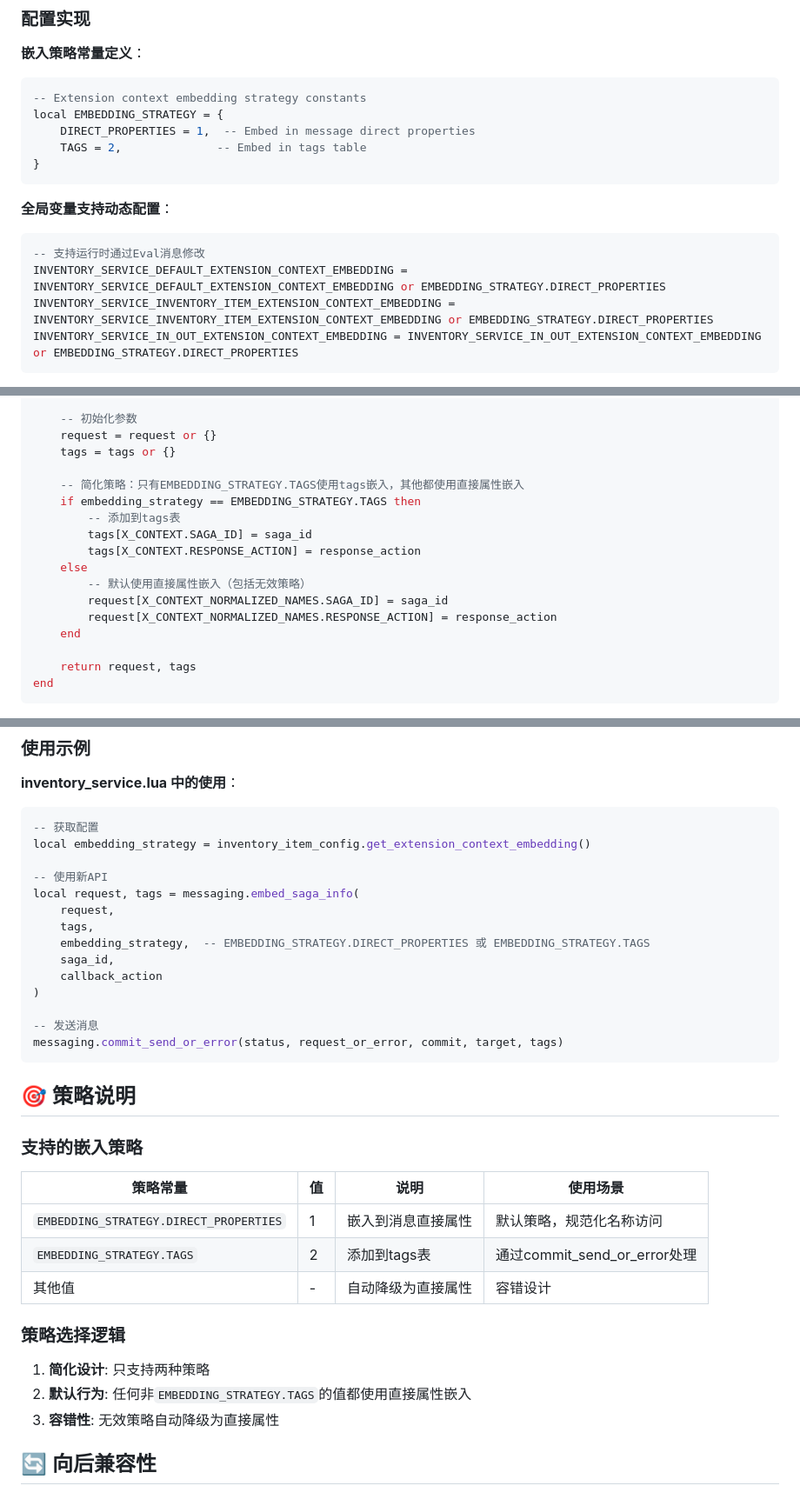
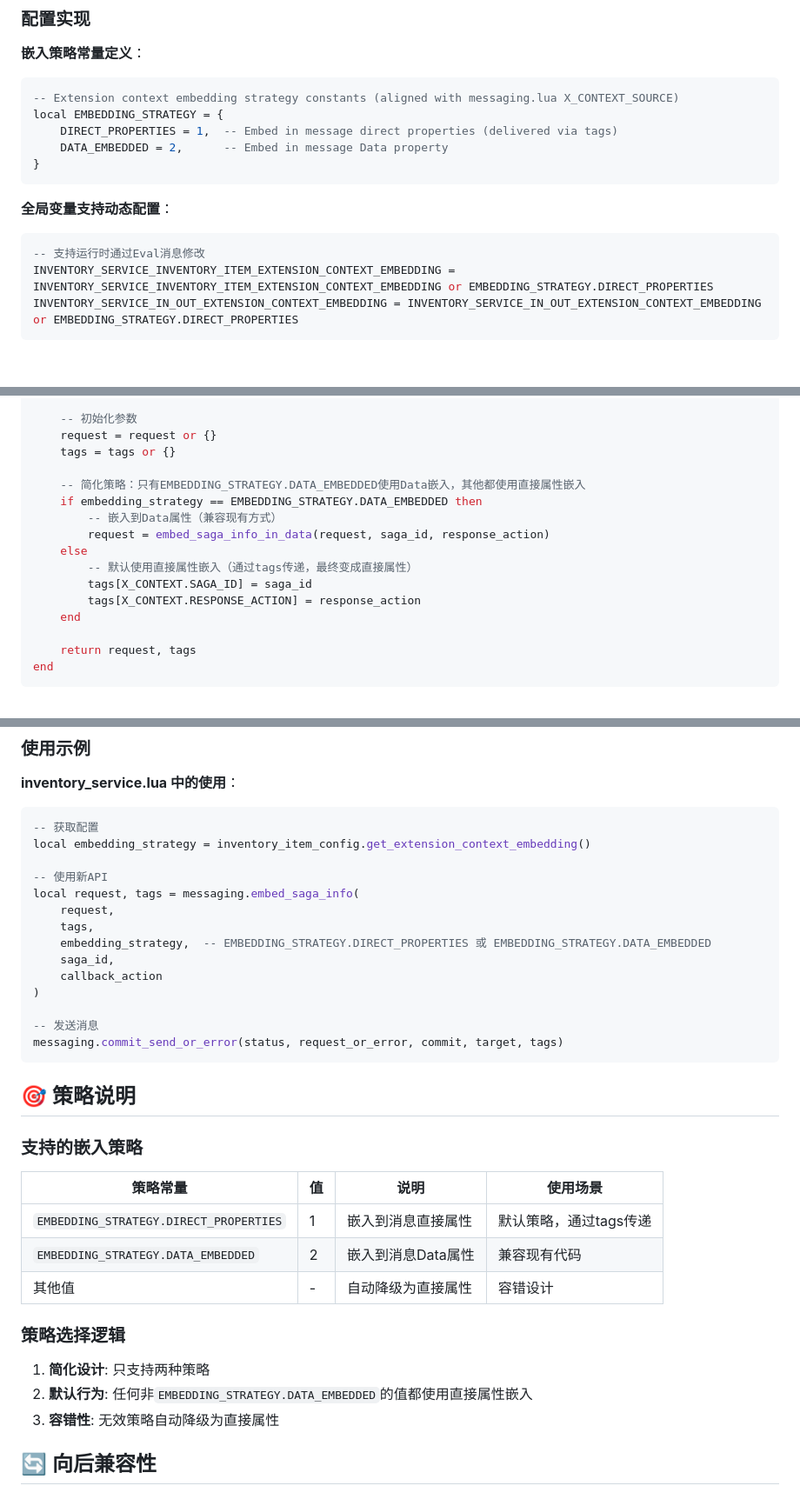
Before and after one commit to dddappp/A-AO-Demo, a Markdown page: docs/drafts/Extension-Context-Embedding-Strategy-Design.md, 3 parts joined by grey strips. Shown at 87% size. GitHub-like rendering; blank space fills up the shorter version.

Commit message:
docs: correct embedding strategy constants to align with messaging.lua
- Change EMBEDDING_STRATEGY.TAGS to EMBEDDING_STRATEGY.DATA_EMBEDDED
- Align with messaging.lua X_CONTEXT_SOURCE constants
- Update strategy logic: DATA_EMBEDDED uses Data embedding, others use direct properties via tags
- Fix implementation example to use correct constants

````diff
--- a/docs/drafts/Extension-Context-Embedding-Strategy-Design.md
+++ b/docs/drafts/Extension-Context-Embedding-Strategy-Design.md
@@ -26,17 +26,16 @@ get_extension_context_embedding() → embedding_strategy
 
 **嵌入策略常量定义**：
 ```lua
--- Extension context embedding strategy constants
+-- Extension context embedding strategy constants (aligned with messaging.lua X_CONTEXT_SOURCE)
 local EMBEDDING_STRATEGY = {
-    DIRECT_PROPERTIES = 1,  -- Embed in message direct properties
-    TAGS = 2,              -- Embed in tags table
+    DIRECT_PROPERTIES = 1,  -- Embed in message direct properties (delivered via tags)
+    DATA_EMBEDDED = 2,      -- Embed in message Data property
 }
 ```
 
 **全局变量支持动态配置**：
 ```lua
 -- 支持运行时通过Eval消息修改
-INVENTORY_SERVICE_DEFAULT_EXTENSION_CONTEXT_EMBEDDING = INVENTORY_SERVICE_DEFAULT_EXTENSION_CONTEXT_EMBEDDING or EMBEDDING_STRATEGY.DIRECT_PROPERTIES
 INVENTORY_SERVICE_INVENTORY_ITEM_EXTENSION_CONTEXT_EMBEDDING = INVENTORY_SERVICE_INVENTORY_ITEM_EXTENSION_CONTEXT_EMBEDDING or EMBEDDING_STRATEGY.DIRECT_PROPERTIES
 INVENTORY_SERVICE_IN_OUT_EXTENSION_CONTEXT_EMBEDDING = INVENTORY_SERVICE_IN_OUT_EXTENSION_CONTEXT_EMBEDDING or EMBEDDING_STRATEGY.DIRECT_PROPERTIES
 ```
@@ -102,15 +101,14 @@ function messaging.embed_saga_info(request, tags, embedding_strategy, saga_id, r
     request = request or {}
     tags = tags or {}
 
-    -- 简化策略：只有EMBEDDING_STRATEGY.TAGS使用tags嵌入，其他都使用直接属性嵌入
-    if embedding_strategy == EMBEDDING_STRATEGY.TAGS then
-        -- 添加到tags表
+    -- 简化策略：只有EMBEDDING_STRATEGY.DATA_EMBEDDED使用Data嵌入，其他都使用直接属性嵌入
+    if embedding_strategy == EMBEDDING_STRATEGY.DATA_EMBEDDED then
+        -- 嵌入到Data属性（兼容现有方式）
+        request = embed_saga_info_in_data(request, saga_id, response_action)
+    else
+        -- 默认使用直接属性嵌入（通过tags传递，最终变成直接属性）
         tags[X_CONTEXT.SAGA_ID] = saga_id
         tags[X_CONTEXT.RESPONSE_ACTION] = response_action
-    else
-        -- 默认使用直接属性嵌入（包括无效策略）
-        request[X_CONTEXT_NORMALIZED_NAMES.SAGA_ID] = saga_id
-        request[X_CONTEXT_NORMALIZED_NAMES.RESPONSE_ACTION] = response_action
     end
 
     return request, tags
@@ -128,7 +126,7 @@ local embedding_strategy = inventory_item_config.get_extension_context_embedding
 local request, tags = messaging.embed_saga_info(
     request,
     tags,
-    embedding_strategy,  -- EMBEDDING_STRATEGY.DIRECT_PROPERTIES 或 EMBEDDING_STRATEGY.TAGS
+    embedding_strategy,  -- EMBEDDING_STRATEGY.DIRECT_PROPERTIES 或 EMBEDDING_STRATEGY.DATA_EMBEDDED
     saga_id,
     callback_action
 )
@@ -141,16 +139,16 @@ messaging.commit_send_or_error(status, request_or_error, commit, target, tags)
 
 ### 支持的嵌入策略
 
-| 策略常量 | 值 | 说明 | 使用场景 |
-|----------|----|------|----------|
-| `EMBEDDING_STRATEGY.DIRECT_PROPERTIES` | 1 | 嵌入到消息直接属性 | 默认策略，规范化名称访问 |
-| `EMBEDDING_STRATEGY.TAGS` | 2 | 添加到tags表 | 通过commit_send_or_error处理 |
-| 其他值 | - | 自动降级为直接属性 | 容错设计 |
+| 策略常量                               | 值  | 说明                   | 使用场景                     |
+| -------------------------------------- | --- | ---------------------- | ---------------------------- |
+| `EMBEDDING_STRATEGY.DIRECT_PROPERTIES` | 1   | 嵌入到消息直接属性     | 默认策略，通过tags传递       |
+| `EMBEDDING_STRATEGY.DATA_EMBEDDED`     | 2   | 嵌入到消息Data属性     | 兼容现有代码                 |
+| 其他值                                 | -   | 自动降级为直接属性     | 容错设计                     |
 
 ### 策略选择逻辑
 
 1. **简化设计**: 只支持两种策略
-2. **默认行为**: 任何非`EMBEDDING_STRATEGY.TAGS`的值都使用直接属性嵌入
+2. **默认行为**: 任何非`EMBEDDING_STRATEGY.DATA_EMBEDDED`的值都使用直接属性嵌入
 3. **容错性**: 无效策略自动降级为直接属性
 
 ## 🔄 向后兼容性
````
